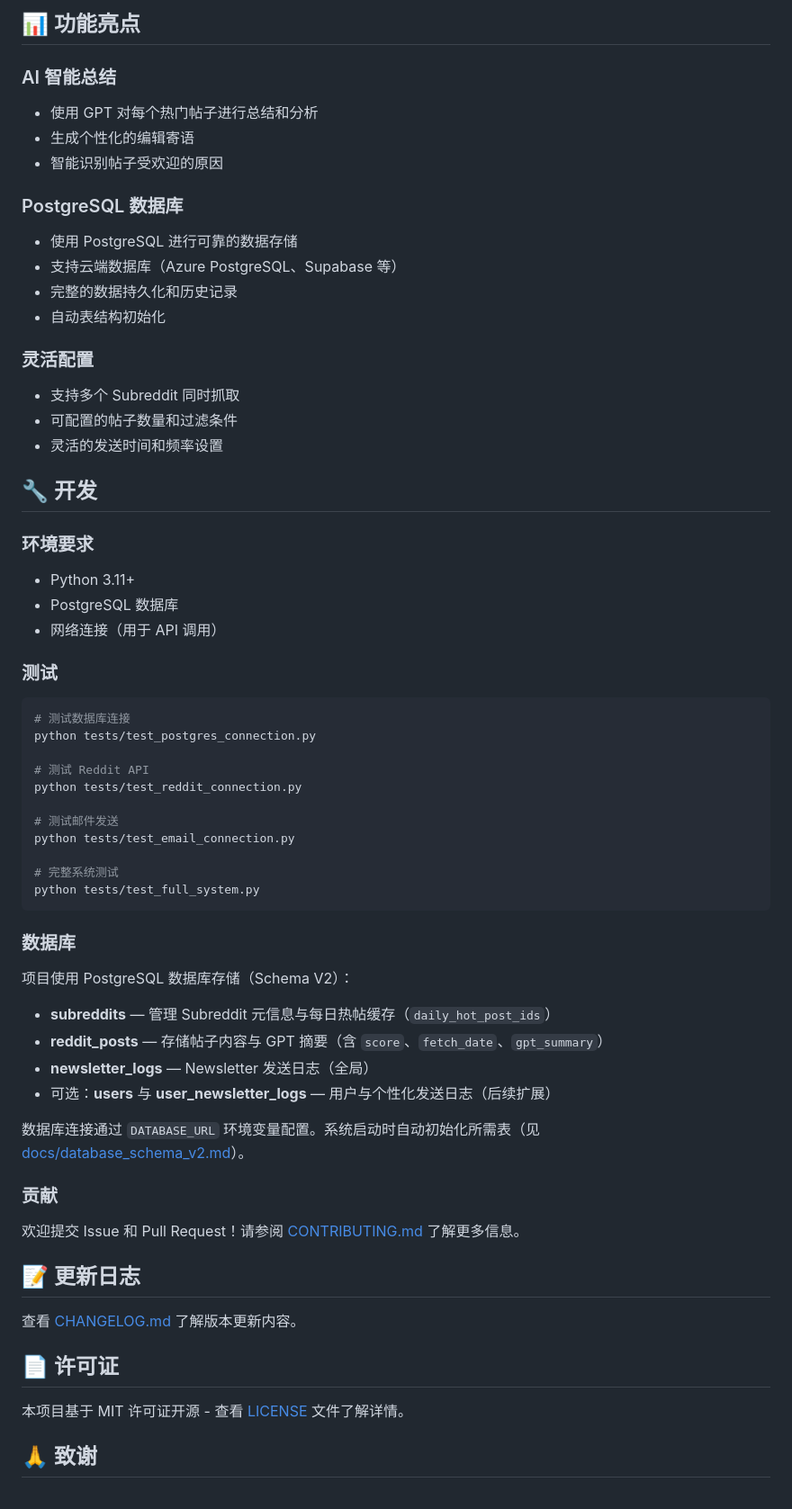
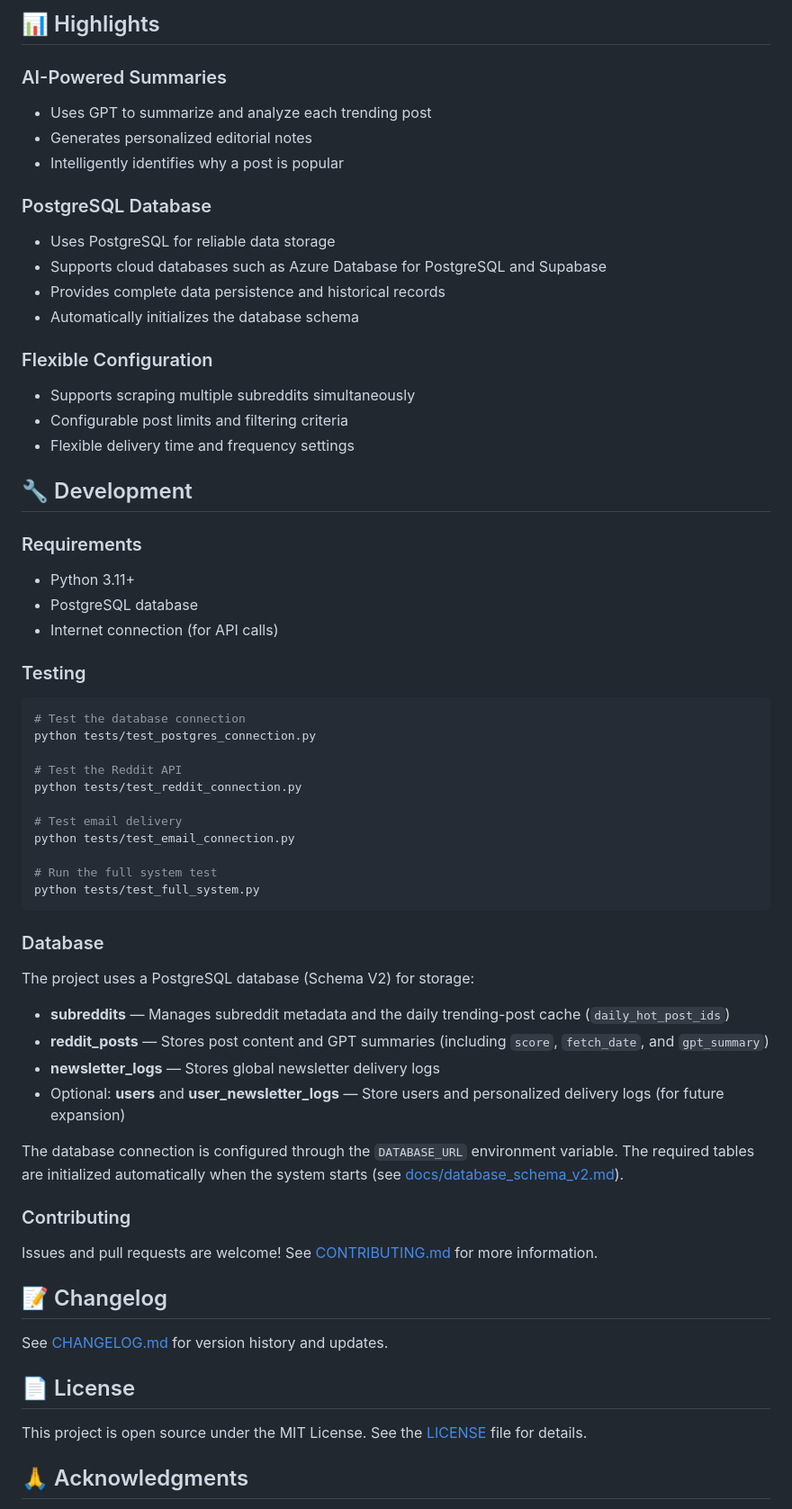
Before and after one commit to jayneechiu/newsea, a Markdown page: README.md, the part around one of its changes. Shown at 90% size. GitHub-like rendering.

````diff
--- a/README.md
+++ b/README.md
@@ -187,72 +187,72 @@ python backend/scraper/run_job.py --test   # 连接自检（不发送）
 ```
 
-## 📊 功能亮点
+## 📊 Highlights
 
-### AI 智能总结
+### AI-Powered Summaries
 
-- 使用 GPT 对每个热门帖子进行总结和分析
-- 生成个性化的编辑寄语
-- 智能识别帖子受欢迎的原因
+- Uses GPT to summarize and analyze each trending post
+- Generates personalized editorial notes
+- Intelligently identifies why a post is popular
 
-### PostgreSQL 数据库
+### PostgreSQL Database
 
-- 使用 PostgreSQL 进行可靠的数据存储
-- 支持云端数据库（Azure PostgreSQL、Supabase 等）
-- 完整的数据持久化和历史记录
-- 自动表结构初始化
+- Uses PostgreSQL for reliable data storage
+- Supports cloud databases such as Azure Database for PostgreSQL and Supabase
+- Provides complete data persistence and historical records
+- Automatically initializes the database schema
 
-### 灵活配置
+### Flexible Configuration
 
-- 支持多个 Subreddit 同时抓取
-- 可配置的帖子数量和过滤条件
-- 灵活的发送时间和频率设置
+- Supports scraping multiple subreddits simultaneously
+- Configurable post limits and filtering criteria
+- Flexible delivery time and frequency settings
 
-## 🔧 开发
+## 🔧 Development
 
-### 环境要求
+### Requirements
 
 - Python 3.11+
-- PostgreSQL 数据库
-- 网络连接（用于 API 调用）
+- PostgreSQL database
+- Internet connection (for API calls)
 
-### 测试
+### Testing
 
 ```bash
-# 测试数据库连接
+# Test the database connection
 python tests/test_postgres_connection.py
 
-# 测试 Reddit API
+# Test the Reddit API
 python tests/test_reddit_connection.py
 
-# 测试邮件发送
+# Test email delivery
 python tests/test_email_connection.py
 
-# 完整系统测试
+# Run the full system test
 python tests/test_full_system.py
 ```
 
-### 数据库
+### Database
 
-项目使用 PostgreSQL 数据库存储（Schema V2）：
+The project uses a PostgreSQL database (Schema V2) for storage:
 
-- **subreddits** — 管理 Subreddit 元信息与每日热帖缓存（`daily_hot_post_ids`）
-- **reddit_posts** — 存储帖子内容与 GPT 摘要（含 `score`、`fetch_date`、`gpt_summary`）
-- **newsletter_logs** — Newsletter 发送日志（全局）
-- 可选：**users** 与 **user_newsletter_logs** — 用户与个性化发送日志（后续扩展）
+- **subreddits** — Manages subreddit metadata and the daily trending-post cache (`daily_hot_post_ids`)
+- **reddit_posts** — Stores post content and GPT summaries (including `score`, `fetch_date`, and `gpt_summary`)
+- **newsletter_logs** — Stores global newsletter delivery logs
+- Optional: **users** and **user_newsletter_logs** — Store users and personalized delivery logs (for future expansion)
 
-数据库连接通过 `DATABASE_URL` 环境变量配置。系统启动时自动初始化所需表（见 [docs/database_schema_v2.md](docs/database_schema_v2.md)）。
+The database connection is configured through the `DATABASE_URL` environment variable. The required tables are initialized automatically when the system starts (see [docs/database_schema_v2.md](docs/database_schema_v2.md)).
 
-### 贡献
+### Contributing
 
-欢迎提交 Issue 和 Pull Request！请参阅 [CONTRIBUTING.md](CONTRIBUTING.md) 了解更多信息。
+Issues and pull requests are welcome! See [CONTRIBUTING.md](CONTRIBUTING.md) for more information.
 
-## 📝 更新日志
+## 📝 Changelog
 
-查看 [CHANGELOG.md](CHANGELOG.md) 了解版本更新内容。
+See [CHANGELOG.md](CHANGELOG.md) for version history and updates.
 
-## 📄 许可证
+## 📄 License
 
-本项目基于 MIT 许可证开源 - 查看 [LICENSE](LICENSE) 文件了解详情。
+This project is open source under the MIT License. See the [LICENSE](LICENSE) file for details.
 
-## 🙏 致谢
+## 🙏 Acknowledgments
 
````
Also changed, not shown: other parts of README.md (+75 -102 lines).
